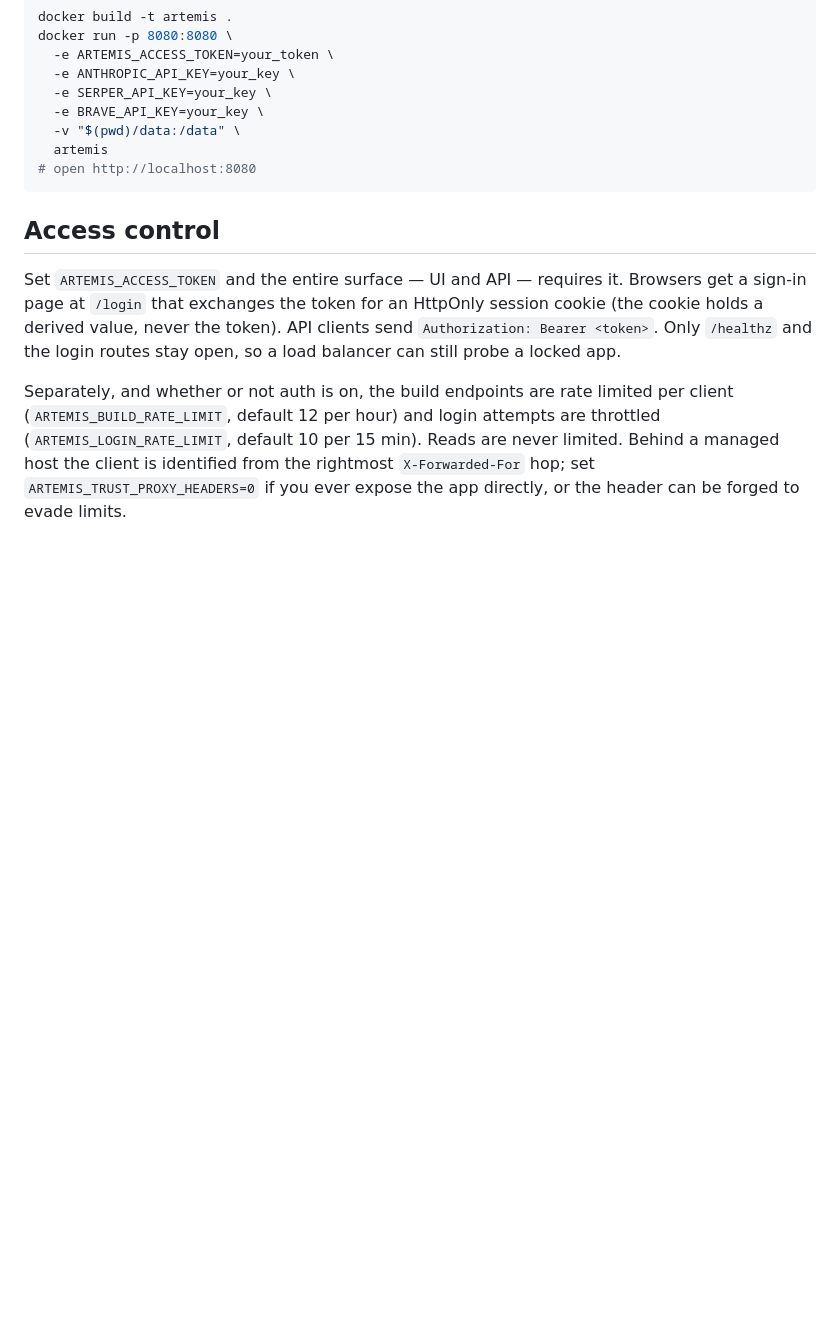
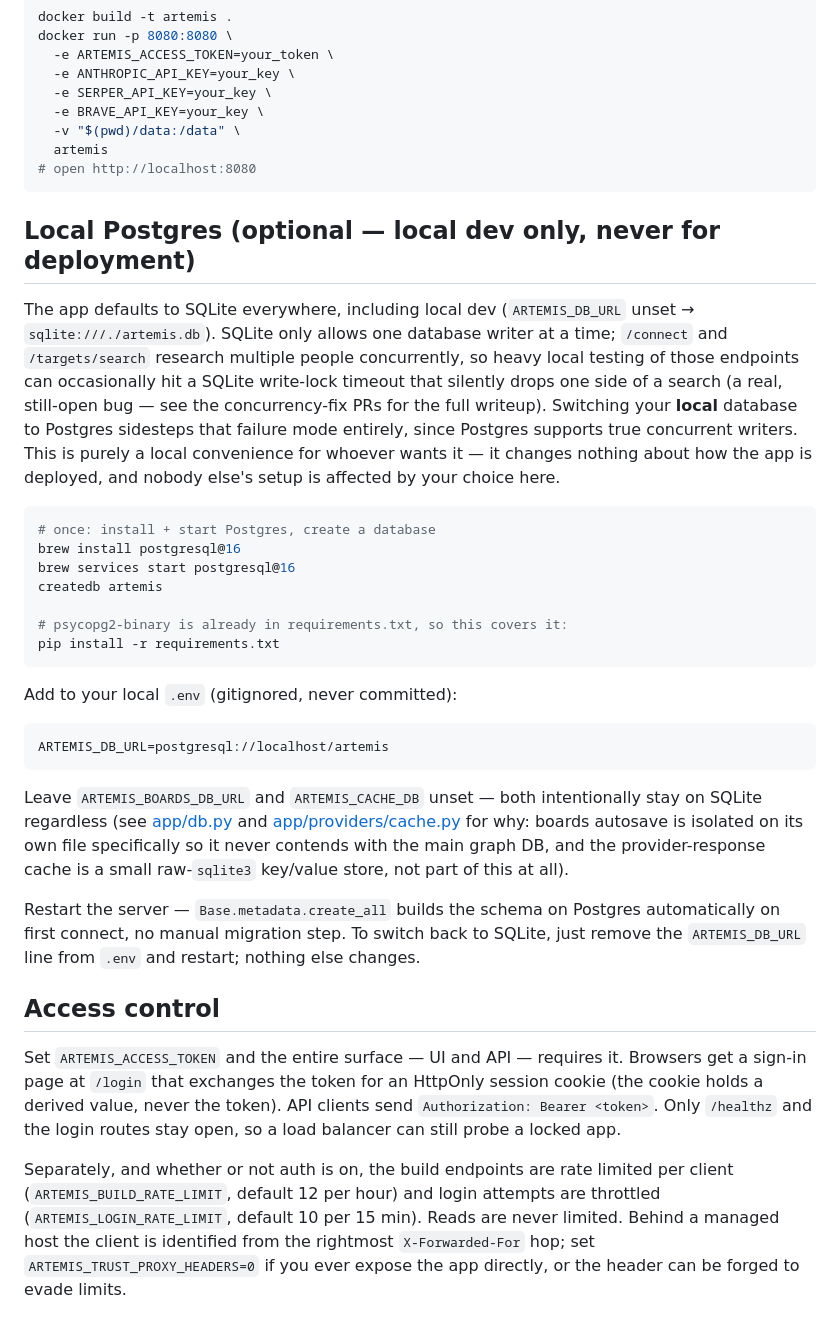
Before and after one commit to SiddhuYen/artemisv2, a Markdown page: DEPLOY.md, the part around the change. Rendered like a GitHub page; blank space fills up the shorter version.

Commit message:
Document local Postgres setup as an optional SQLite alternative
Adds a section to DEPLOY.md covering how to run the app against a local
Postgres database instead of the SQLite default -- purely a local dev
convenience for anyone who wants to sidestep SQLite's single-writer lock
contention while testing concurrent-heavy endpoints (/connect,
/targets/search). Doesn't change anything about deployment; production
continues to run SQLite as documented everywhere else in this file.

Written up because this setup previously only existed as ad hoc steps in
a chat transcript, with no discoverable reference for a teammate trying
to reproduce it later.

Co-Authored-By: Claude Sonnet 5 <noreply@anthropic.com>

````diff
--- a/DEPLOY.md
+++ b/DEPLOY.md
@@ -102,6 +102,47 @@ docker run -p 8080:8080 \
 # open http://localhost:8080
 ```
 
+## Local Postgres (optional — local dev only, never for deployment)
+
+The app defaults to SQLite everywhere, including local dev (`ARTEMIS_DB_URL`
+unset → `sqlite:///./artemis.db`). SQLite only allows one database writer at
+a time; `/connect` and `/targets/search` research multiple people
+concurrently, so heavy local testing of those endpoints can occasionally hit
+a SQLite write-lock timeout that silently drops one side of a search (a real,
+still-open bug — see the concurrency-fix PRs for the full writeup). Switching
+your **local** database to Postgres sidesteps that failure mode entirely,
+since Postgres supports true concurrent writers. This is purely a local
+convenience for whoever wants it — it changes nothing about how the app is
+deployed, and nobody else's setup is affected by your choice here.
+
+```bash
+# once: install + start Postgres, create a database
+brew install postgresql@16
+brew services start postgresql@16
+createdb artemis
+
+# psycopg2-binary is already in requirements.txt, so this covers it:
+pip install -r requirements.txt
+```
+
+Add to your local `.env` (gitignored, never committed):
+
+```
+ARTEMIS_DB_URL=postgresql://localhost/artemis
+```
+
+Leave `ARTEMIS_BOARDS_DB_URL` and `ARTEMIS_CACHE_DB` unset — both
+intentionally stay on SQLite regardless (see [app/db.py](app/db.py) and
+[app/providers/cache.py](app/providers/cache.py) for why: boards autosave is
+isolated on its own file specifically so it never contends with the main
+graph DB, and the provider-response cache is a small raw-`sqlite3` key/value
+store, not part of this at all).
+
+Restart the server — `Base.metadata.create_all` builds the schema on
+Postgres automatically on first connect, no manual migration step. To switch
+back to SQLite, just remove the `ARTEMIS_DB_URL` line from `.env` and
+restart; nothing else changes.
+
 ## Access control
 
 Set `ARTEMIS_ACCESS_TOKEN` and the entire surface — UI and API — requires it.
````
